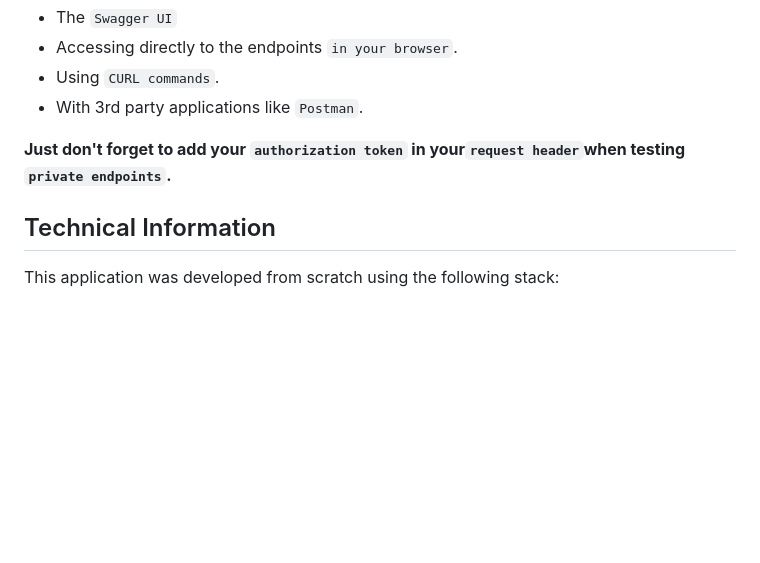
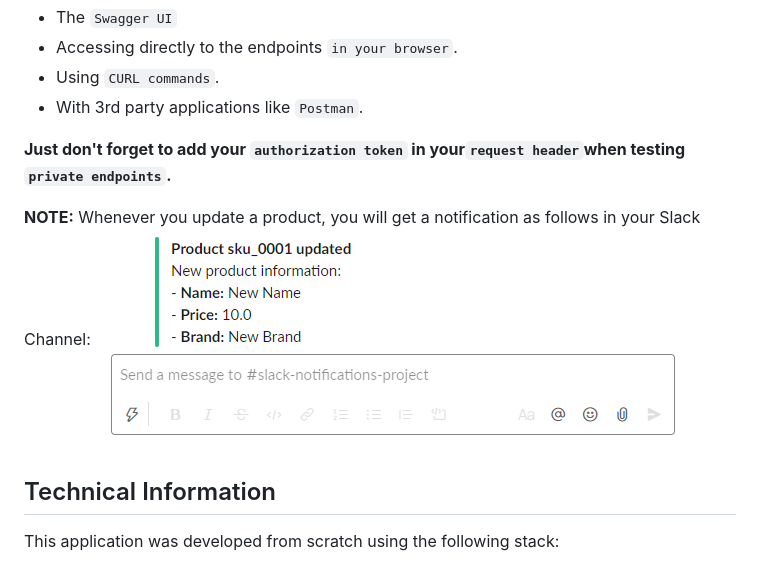
Before and after one commit to PittRgz/zebrands_backend, a Markdown page: README.md, the part around the change. GitHub-like rendering; pictures changed too: doc_images/slack_notification.png (added); blank space fills up the shorter version.

Commit message:
Added example of slack notification to README file

```diff
--- a/README.md
+++ b/README.md
@@ -79,6 +79,9 @@ You can test the API endpoints with:
 **Just don't forget to add your `authorization token` in
 your`request header`when testing `private endpoints`.**
 
+**NOTE:** Whenever you update a product, you will get a notification as follows in your Slack Channel:
+![img.png](doc_images/slack_notification.png)
+
 ## Technical Information
 
 This application was developed from scratch using the following stack:
```
